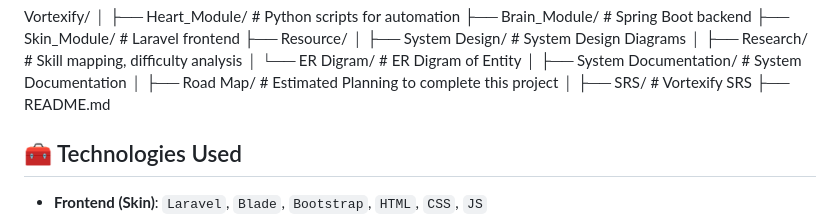
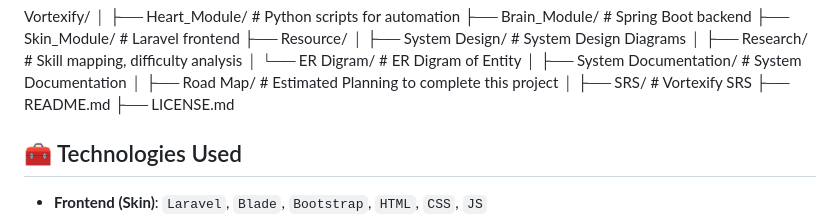
Before and after one commit to rishav-raj-33/Vortexify-a-builder, a Markdown page: README.md, the part around the change. Drawn GitHub-style.

Commit message:
LICENSE added

```diff
--- a/README.md
+++ b/README.md
@@ -111,6 +111,7 @@ Vortexify/
 │   ├── Road Map/              # Estimated Planning to complete this project
 │   ├── SRS/                   # Vortexify SRS
 ├── README.md
+├── LICENSE.md
 
 ## 🧰 Technologies Used
 
```
Also changed, not shown: LICENSE.md (added, +8 -0 lines).
